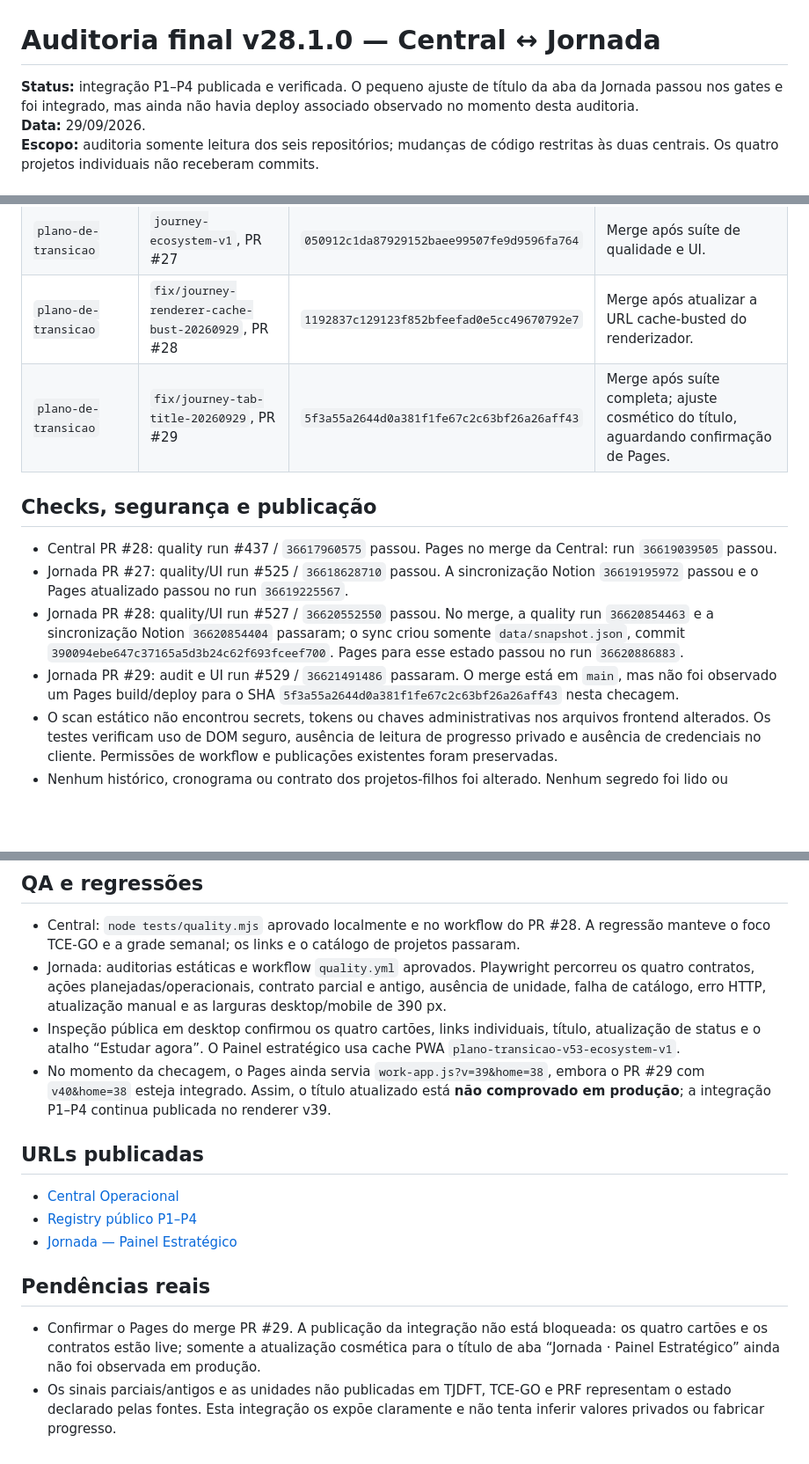
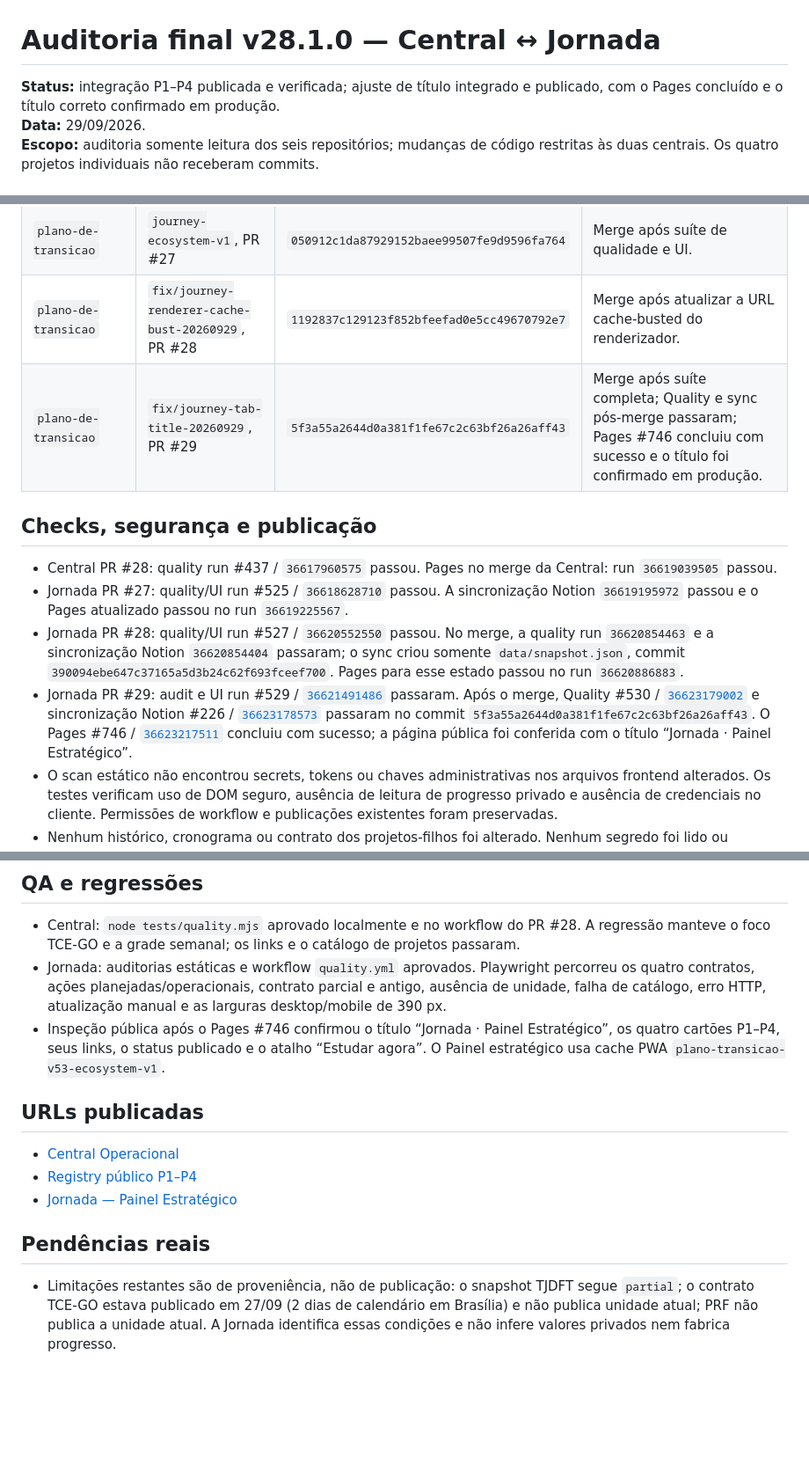
Before and after one commit to RodrigoRosaDantas/central-estudos, a Markdown page: docs/FINAL-AUDIT-V28.1.0.md, 3 parts joined by grey strips. Shown at 88% size. Rendered like a GitHub page; blank space fills up the shorter version.

Commit message:
docs: atualizar fechamento da auditoria Central ↔ Jornada

```diff
--- a/docs/FINAL-AUDIT-V28.1.0.md
+++ b/docs/FINAL-AUDIT-V28.1.0.md
@@ -1,6 +1,6 @@
 # Auditoria final v28.1.0 — Central ↔ Jornada
 
-**Status:** integração P1–P4 publicada e verificada. O pequeno ajuste de título da aba da Jornada passou nos gates e foi integrado, mas ainda não havia deploy associado observado no momento desta auditoria.
+**Status:** integração P1–P4 publicada e verificada; ajuste de título integrado e publicado, com o Pages concluído e o título correto confirmado em produção.
 **Data:** 29/09/2026.
 **Escopo:** auditoria somente leitura dos seis repositórios; mudanças de código restritas às duas centrais. Os quatro projetos individuais não receberam commits.
 
@@ -19,14 +19,14 @@ Os links entre as duas centrais são atalhos de navegação. A Jornada funciona
 | `central-estudos` | `ecosystem-integration-v1`, PR #28 | `ad9032a4f56b0e9087972a576a5e906c523ad6cd` | Merge após quality gate e auditoria de segurança; registry `28.1.0` publicado. |
 | `plano-de-transicao` | `journey-ecosystem-v1`, PR #27 | `050912c1da87929152baee99507fe9d9596fa764` | Merge após suíte de qualidade e UI. |
 | `plano-de-transicao` | `fix/journey-renderer-cache-bust-20260929`, PR #28 | `1192837c129123f852bfeefad0e5cc49670792e7` | Merge após atualizar a URL cache-busted do renderizador. |
-| `plano-de-transicao` | `fix/journey-tab-title-20260929`, PR #29 | `5f3a55a2644d0a381f1fe67c2c63bf26a26aff43` | Merge após suíte completa; ajuste cosmético do título, aguardando confirmação de Pages. |
+| `plano-de-transicao` | `fix/journey-tab-title-20260929`, PR #29 | `5f3a55a2644d0a381f1fe67c2c63bf26a26aff43` | Merge após suíte completa; Quality e sync pós-merge passaram; Pages #746 concluiu com sucesso e o título foi confirmado em produção. |
 
 ## Checks, segurança e publicação
 
 - Central PR #28: quality run #437 / `36617960575` passou. Pages no merge da Central: run `36619039505` passou.
 - Jornada PR #27: quality/UI run #525 / `36618628710` passou. A sincronização Notion `36619195972` passou e o Pages atualizado passou no run `36619225567`.
 - Jornada PR #28: quality/UI run #527 / `36620552550` passou. No merge, a quality run `36620854463` e a sincronização Notion `36620854404` passaram; o sync criou somente `data/snapshot.json`, commit `390094ebe647c37165a5d3b24c62f693fceef700`. Pages para esse estado passou no run `36620886883`.
-- Jornada PR #29: audit e UI run #529 / `36621491486` passaram. O merge está em `main`, mas não foi observado um Pages build/deploy para o SHA `5f3a55a2644d0a381f1fe67c2c63bf26a26aff43` nesta checagem.
+- Jornada PR #29: audit e UI run #529 / [`36621491486`](https://github.com/RodrigoRosaDantas/plano-de-transicao/actions/runs/36621491486) passaram. Após o merge, Quality #530 / [`36623179002`](https://github.com/RodrigoRosaDantas/plano-de-transicao/actions/runs/36623179002) e sincronização Notion #226 / [`36623178573`](https://github.com/RodrigoRosaDantas/plano-de-transicao/actions/runs/36623178573) passaram no commit `5f3a55a2644d0a381f1fe67c2c63bf26a26aff43`. O Pages #746 / [`36623217511`](https://github.com/RodrigoRosaDantas/plano-de-transicao/actions/runs/36623217511) concluiu com sucesso; a página pública foi conferida com o título “Jornada · Painel Estratégico”.
 - O scan estático não encontrou secrets, tokens ou chaves administrativas nos arquivos frontend alterados. Os testes verificam uso de DOM seguro, ausência de leitura de progresso privado e ausência de credenciais no cliente. Permissões de workflow e publicações existentes foram preservadas.
 - Nenhum histórico, cronograma ou contrato dos projetos-filhos foi alterado. Nenhum segredo foi lido ou replicado.
 
@@ -47,8 +47,7 @@ Esses cartões representam contratos públicos, não confirmam estudo individual
 
 - Central: `node tests/quality.mjs` aprovado localmente e no workflow do PR #28. A regressão manteve o foco TCE-GO e a grade semanal; os links e o catálogo de projetos passaram.
 - Jornada: auditorias estáticas e workflow `quality.yml` aprovados. Playwright percorreu os quatro contratos, ações planejadas/operacionais, contrato parcial e antigo, ausência de unidade, falha de catálogo, erro HTTP, atualização manual e as larguras desktop/mobile de 390 px.
-- Inspeção pública em desktop confirmou os quatro cartões, links individuais, título, atualização de status e o atalho “Estudar agora”. O Painel estratégico usa cache PWA `plano-transicao-v53-ecosystem-v1`.
-- No momento da checagem, o Pages ainda servia `work-app.js?v=39&home=38`, embora o PR #29 com `v40&home=38` esteja integrado. Assim, o título atualizado está **não comprovado em produção**; a integração P1–P4 continua publicada no renderer v39.
+- Inspeção pública após o Pages #746 confirmou o título “Jornada · Painel Estratégico”, os quatro cartões P1–P4, seus links, o status publicado e o atalho “Estudar agora”. O Painel estratégico usa cache PWA `plano-transicao-v53-ecosystem-v1`.
 
 ## URLs publicadas
 
@@ -58,5 +57,4 @@ Esses cartões representam contratos públicos, não confirmam estudo individual
 
 ## Pendências reais
 
-- Confirmar o Pages do merge PR #29. A publicação da integração não está bloqueada: os quatro cartões e os contratos estão live; somente a atualização cosmética para o título de aba “Jornada · Painel Estratégico” ainda não foi observada em produção.
-- Os sinais parciais/antigos e as unidades não publicadas em TJDFT, TCE-GO e PRF representam o estado declarado pelas fontes. Esta integração os expõe claramente e não tenta inferir valores privados ou fabricar progresso.
+- Limitações restantes são de proveniência, não de publicação: o snapshot TJDFT segue `partial`; o contrato TCE-GO estava publicado em 27/09 (2 dias de calendário em Brasília) e não publica unidade atual; PRF não publica a unidade atual. A Jornada identifica essas condições e não infere valores privados nem fabrica progresso.
```
Also changed, not shown: other parts of docs/FINAL-AUDIT-V28.1.0.md (+1 -1 lines).
